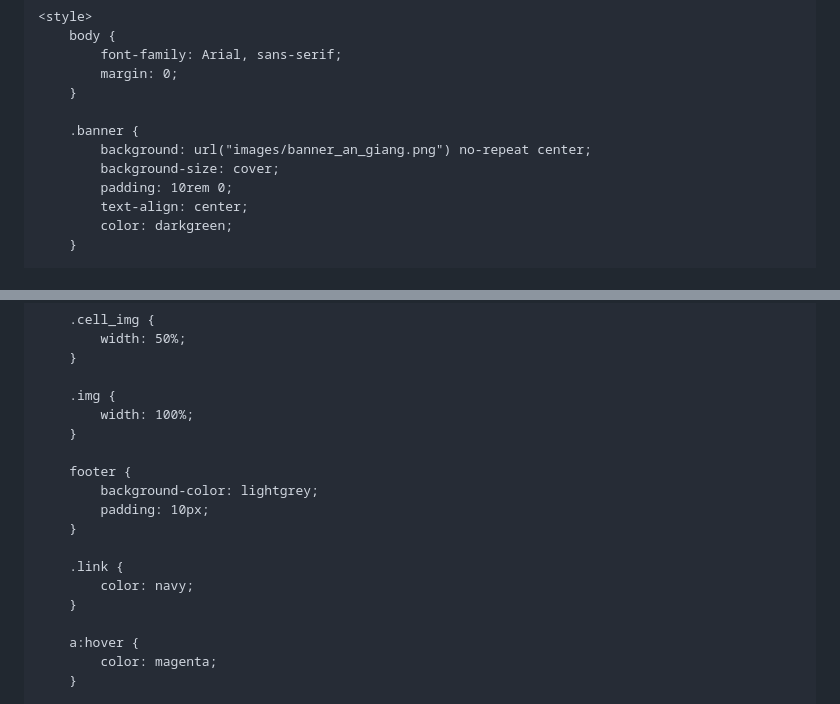
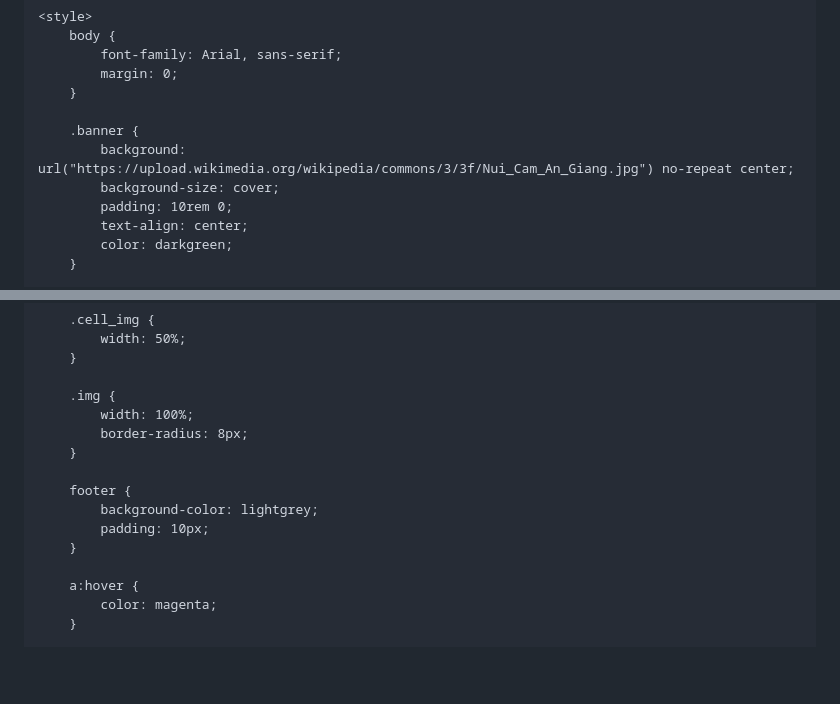
Before and after one commit to htko05062008-create/du-lich-an-giang, a Markdown page: README.md, 2 parts joined by grey strips. Drawn GitHub-style; blank space fills up the shorter version.

```diff
--- a/README.md
+++ b/README.md
@@ -12,7 +12,7 @@
 		}
 
 		.banner {
-			background: url("images/banner_an_giang.png") no-repeat center;
+			background: url("https://upload.wikimedia.org/wikipedia/commons/3/3f/Nui_Cam_An_Giang.jpg") no-repeat center;
 			background-size: cover;
 			padding: 10rem 0;
 			text-align: center;
@@ -57,15 +57,12 @@
 
 		.img {
 			width: 100%;
+			border-radius: 8px;
 		}
 
 		footer {
 			background-color: lightgrey;
 			padding: 10px;
-		}
-
-		.link {
-			color: navy;
 		}
 
 		a:hover {
```
Also changed, not shown: other parts of README.md (+3 -3 lines).
